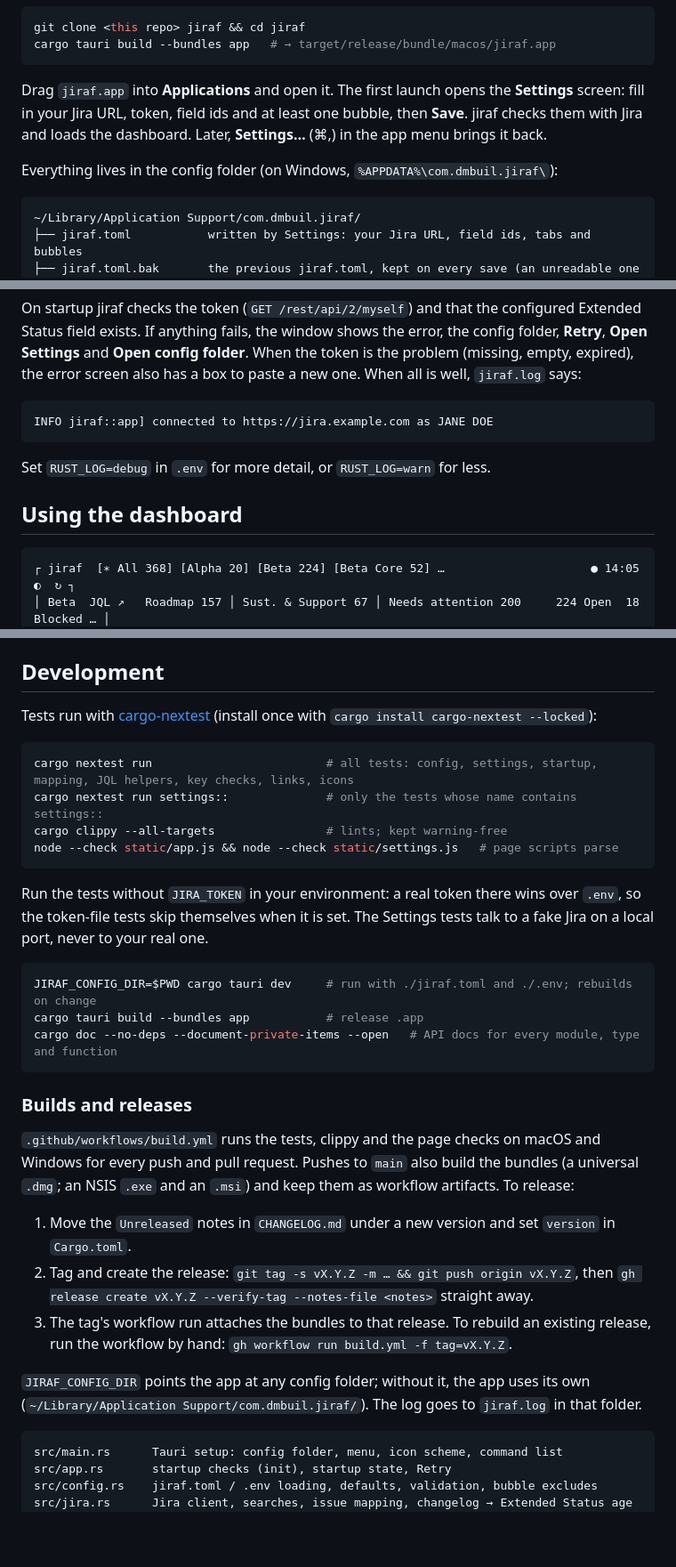
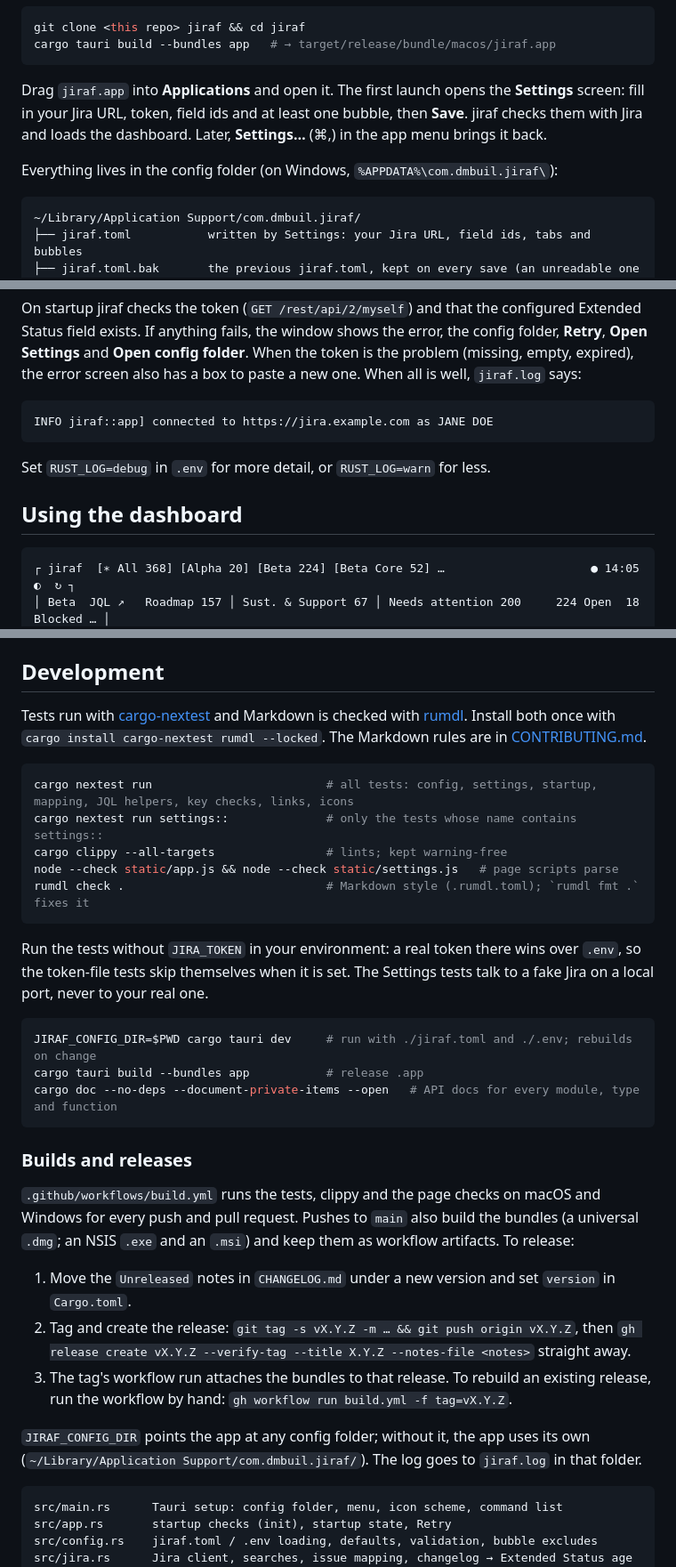
Before and after one commit to dmbuil/jiraf, a Markdown page: README.md, 3 parts joined by grey strips. Shown at 89% size. Drawn GitHub-style; blank space fills up the shorter version.

````diff
--- a/README.md
+++ b/README.md
@@ -85,12 +79,12 @@ cargo tauri build --bundles app   # → target/release/bundle/macos/jiraf.app
 ```
 
 Drag `jiraf.app` into **Applications** and open it. The first launch opens the **Settings** screen:
-fill in your Jira URL, token, field ids and at least one bubble, then **Save**. jiraf checks them with
-Jira and loads the dashboard. Later, **Settings…** (⌘,) in the app menu brings it back.
+fill in your Jira URL, token, field ids and at least one bubble, then **Save**. jiraf checks them
+with Jira and loads the dashboard. Later, **Settings…** (⌘,) in the app menu brings it back.
 
 Everything lives in the config folder (on Windows, `%APPDATA%\com.dmbuil.jiraf\`):
 
-```
+```text
 ~/Library/Application Support/com.dmbuil.jiraf/
 ├── jiraf.toml           written by Settings: your Jira URL, field ids, tabs and bubbles
 ├── jiraf.toml.bak       the previous jiraf.toml, kept on every save (an unreadable one goes to jiraf.toml.broken)
@@ -111,7 +105,7 @@ field exists. If anything fails, the window shows the error, the config folder,
 Settings** and **Open config folder**. When the token is the problem (missing, empty, expired), the
 error screen also has a box to paste a new one. When all is well, `jiraf.log` says:
 
-```
+```text
 INFO jiraf::app] connected to https://jira.example.com as JANE DOE
 ```
 
@@ -119,7 +113,7 @@ Set `RUST_LOG=debug` in `.env` for more detail, or `RUST_LOG=warn` for less.
 
 ## Using the dashboard
 
-```
+```text
 ┌ jiraf  [∗ All 368] [Alpha 20] [Beta 224] [Beta Core 52] …                     ● 14:05  ◐  ↻ ┐
 │ Beta  JQL ↗   Roadmap 157 │ Sust. & Support 67 │ Needs attention 200     224 Open  18 Blocked … │
 │ ┌ filter… ┐ [Initiative][Epic][Task][Sub-task]  + closed 14d            Expand all  Collapse all │
@@ -414,18 +411,22 @@ All five are in `.gitignore`.
 
 ## Development
 
-Tests run with [cargo-nextest](https://nexte.st/) (install once with `cargo install cargo-nextest --locked`):
+Tests run with [cargo-nextest](https://nexte.st/) and Markdown is checked with
+[rumdl](https://github.com/rvben/rumdl). Install both once with
+`cargo install cargo-nextest rumdl --locked`. The Markdown rules are in
+[CONTRIBUTING.md](CONTRIBUTING.md#markdown).
 
 ```sh
 cargo nextest run                         # all tests: config, settings, startup, mapping, JQL helpers, key checks, links, icons
 cargo nextest run settings::              # only the tests whose name contains settings::
 cargo clippy --all-targets                # lints; kept warning-free
 node --check static/app.js && node --check static/settings.js   # page scripts parse
+rumdl check .                             # Markdown style (.rumdl.toml); `rumdl fmt .` fixes it
 ```
 
 Run the tests without `JIRA_TOKEN` in your environment: a real token there wins over `.env`, so the
-token-file tests skip themselves when it is set. The Settings tests talk to a fake Jira on a local port,
-never to your real one.
+token-file tests skip themselves when it is set. The Settings tests talk to a fake Jira on a local
+port, never to your real one.
 
 ```sh
 JIRAF_CONFIG_DIR=$PWD cargo tauri dev     # run with ./jiraf.toml and ./.env; rebuilds on change
@@ -435,20 +436,21 @@ cargo doc --no-deps --document-private-items --open   # API docs for every modul
 
 ### Builds and releases
 
-`.github/workflows/build.yml` runs the tests, clippy and the page checks on macOS and Windows for every
-push and pull request. Pushes to `main` also build the bundles (a universal `.dmg`; an NSIS `.exe` and
-an `.msi`) and keep them as workflow artifacts. To release:
+`.github/workflows/build.yml` runs the tests, clippy and the page checks on macOS and Windows for
+every push and pull request. Pushes to `main` also build the bundles (a universal `.dmg`; an NSIS
+`.exe` and an `.msi`) and keep them as workflow artifacts. To release:
 
-1. Move the `Unreleased` notes in `CHANGELOG.md` under a new version and set `version` in `Cargo.toml`.
+1. Move the `Unreleased` notes in `CHANGELOG.md` under a new version and set `version` in
+   `Cargo.toml`.
 2. Tag and create the release: `git tag -s vX.Y.Z -m … && git push origin vX.Y.Z`, then
-   `gh release create vX.Y.Z --verify-tag --notes-file <notes>` straight away.
+   `gh release create vX.Y.Z --verify-tag --title X.Y.Z --notes-file <notes>` straight away.
 3. The tag's workflow run attaches the bundles to that release. To rebuild an existing release, run
    the workflow by hand: `gh workflow run build.yml -f tag=vX.Y.Z`.
 
 `JIRAF_CONFIG_DIR` points the app at any config folder; without it, the app uses its own
 (`~/Library/Application Support/com.dmbuil.jiraf/`). The log goes to `jiraf.log` in that folder.
 
-```
+```text
 src/main.rs      Tauri setup: config folder, menu, icon scheme, command list
 src/app.rs       startup checks (init), startup state, Retry
 src/config.rs    jiraf.toml / .env loading, defaults, validation, bubble excludes
````
Also changed, not shown: other parts of README.md (+145 -148 lines).
